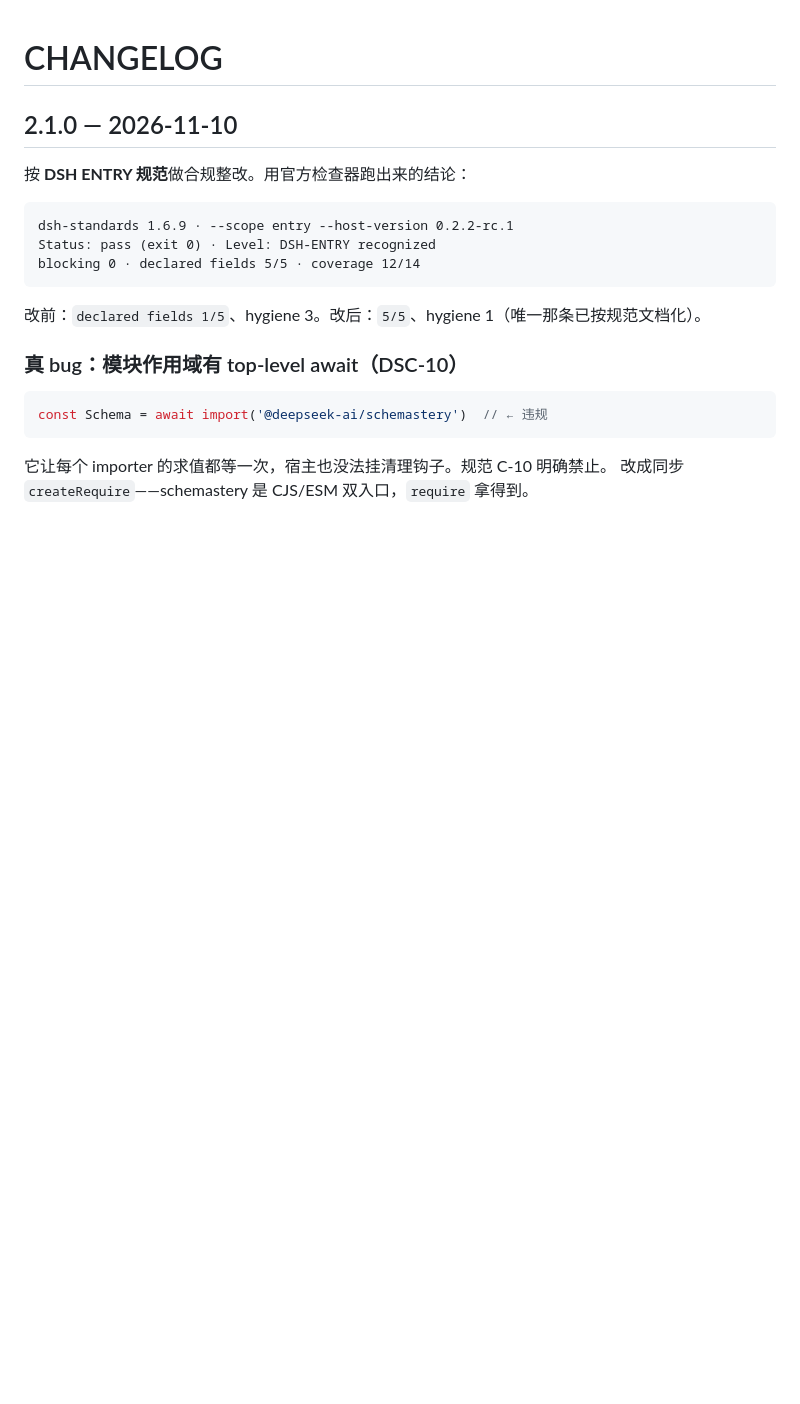
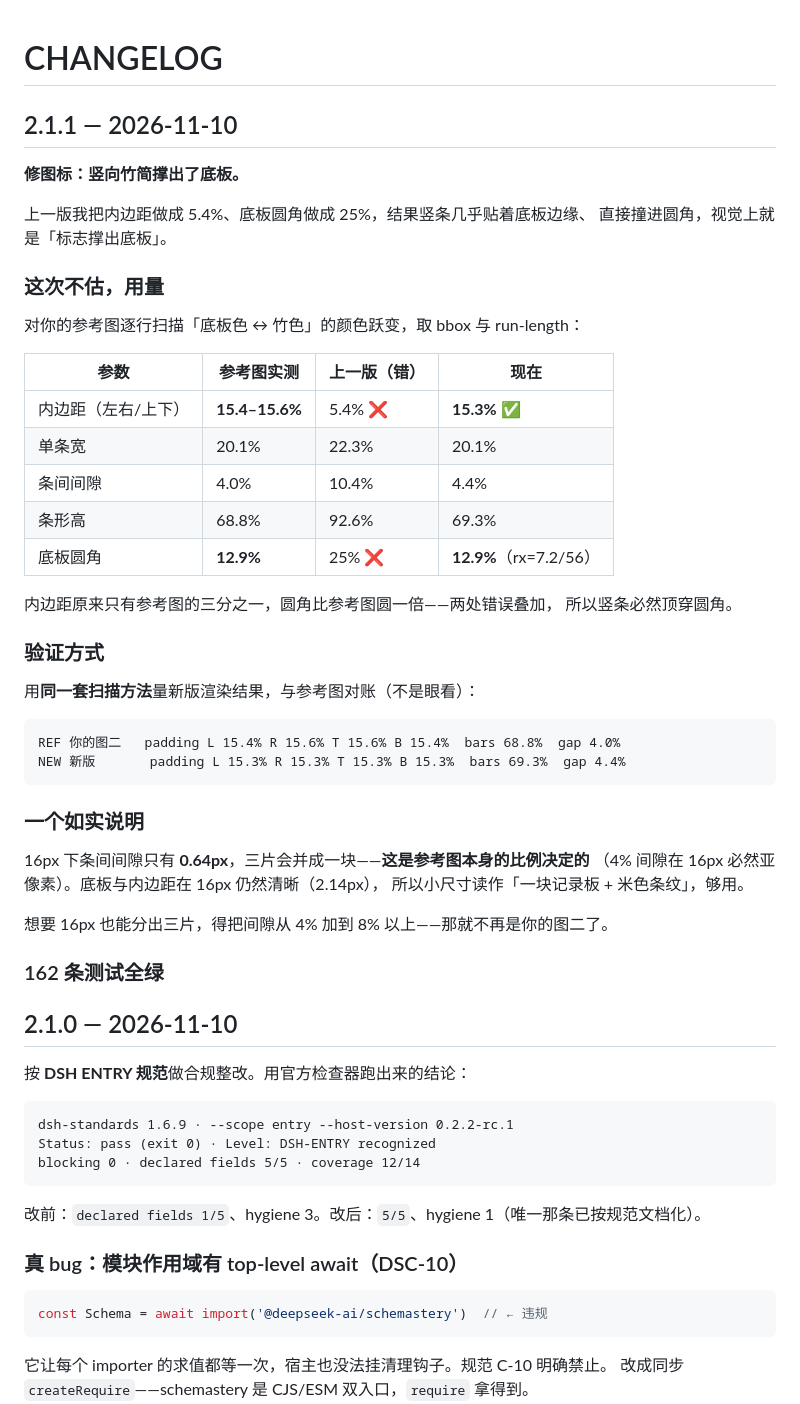
Before and after one commit to zuoyunlai/dsh-chronicle, a Markdown page: CHANGELOG.md, the part around the change. Rendered like a GitHub page; blank space fills up the shorter version.

````diff
--- a/CHANGELOG.md
+++ b/CHANGELOG.md
@@ -1,4 +1,45 @@
 # CHANGELOG
+
+## 2.1.1 — 2026-11-10
+
+**修图标：竖向竹简撑出了底板。**
+
+上一版我把内边距做成 5.4%、底板圆角做成 25%，结果竖条几乎贴着底板边缘、
+直接撞进圆角，视觉上就是「标志撑出底板」。
+
+### 这次不估，用量
+
+对你的参考图逐行扫描「底板色 ↔ 竹色」的颜色跃变，取 bbox 与 run-length：
+
+| 参数 | 参考图实测 | 上一版（错） | 现在 |
+|---|---|---|---|
+| 内边距（左右/上下） | **15.4–15.6%** | 5.4% ❌ | **15.3%** ✅ |
+| 单条宽 | 20.1% | 22.3% | 20.1% |
+| 条间间隙 | 4.0% | 10.4% | 4.4% |
+| 条形高 | 68.8% | 92.6% | 69.3% |
+| 底板圆角 | **12.9%** | 25% ❌ | **12.9%**（rx=7.2/56） |
+
+内边距原来只有参考图的三分之一，圆角比参考图圆一倍——两处错误叠加，
+所以竖条必然顶穿圆角。
+
+### 验证方式
+
+用**同一套扫描方法**量新版渲染结果，与参考图对账（不是眼看）：
+
+```
+REF 你的图二   padding L 15.4% R 15.6% T 15.6% B 15.4%  bars 68.8%  gap 4.0%
+NEW 新版       padding L 15.3% R 15.3% T 15.3% B 15.3%  bars 69.3%  gap 4.4%
+```
+
+### 一个如实说明
+
+16px 下条间间隙只有 **0.64px**，三片会并成一块——**这是参考图本身的比例决定的**
+（4% 间隙在 16px 必然亚像素）。底板与内边距在 16px 仍然清晰（2.14px），
+所以小尺寸读作「一块记录板 + 米色条纹」，够用。
+
+想要 16px 也能分出三片，得把间隙从 4% 加到 8% 以上——那就不再是你的图二了。
+
+### 162 条测试全绿
 
 ## 2.1.0 — 2026-11-10
 
````
Also changed, not shown: README.md (+1 -1 lines), docs/brand/README.md (+11 -8 lines), docs/brand/banner-dark.png, docs/brand/banner-light.png, docs/brand/icon-512.png, 4 other files.
